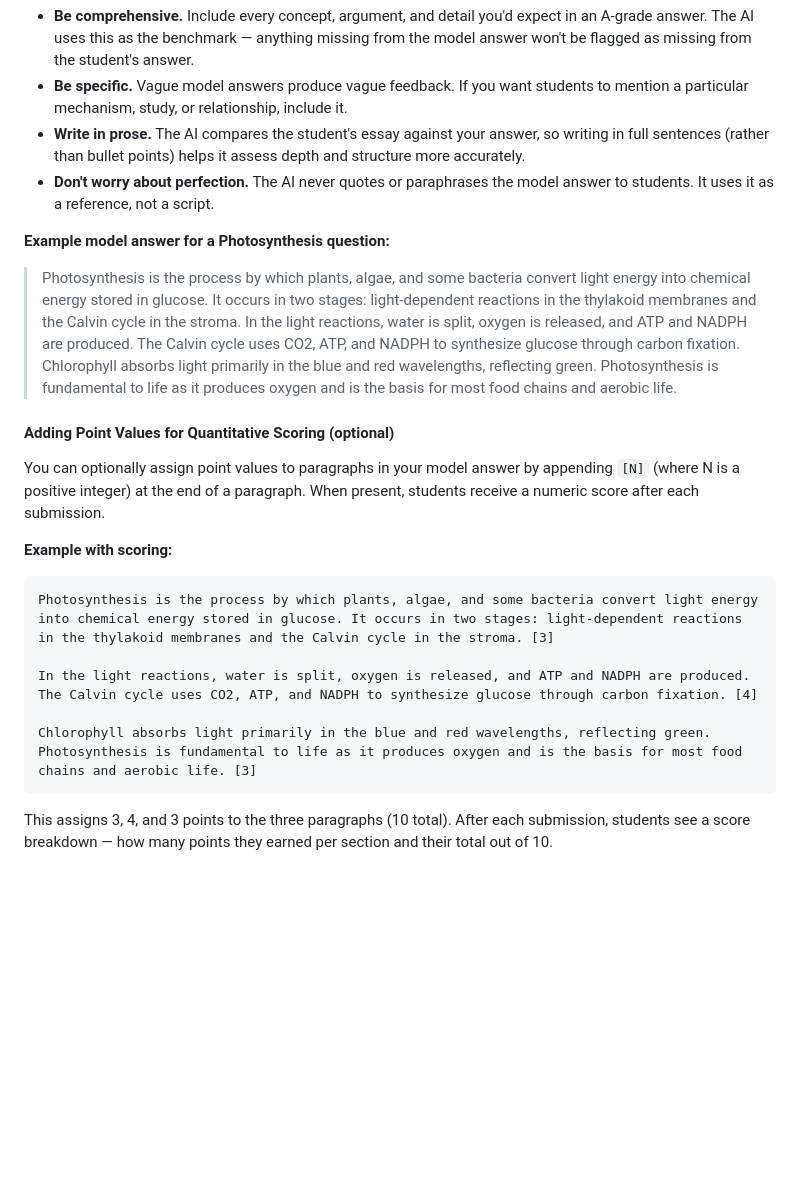
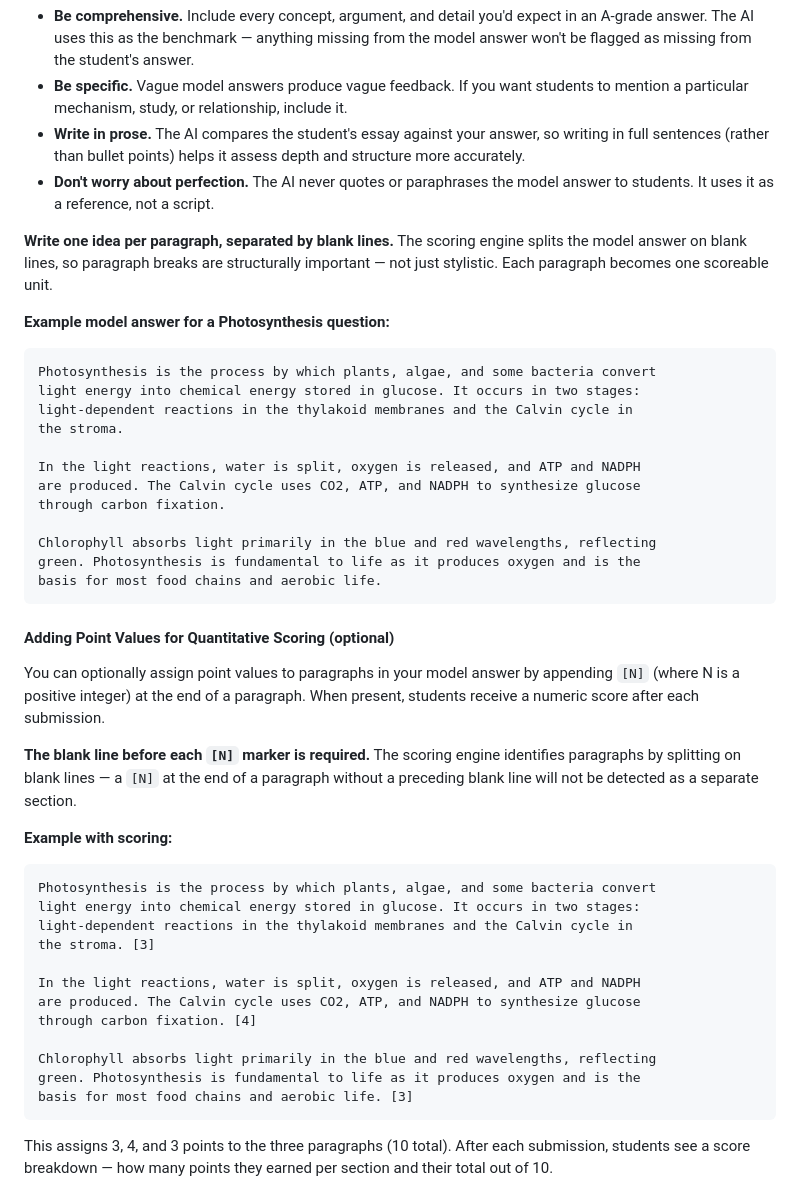
Before and after one commit to dougwyu/essay-coach, a Markdown page: docs/tutorial.md, the part around the change. Drawn GitHub-style; blank space fills up the shorter version.

Commit message:
Tutorial: clarify blank-line requirement for model answer paragraphs
- Replace inline blockquote example with a code block showing
  proper paragraph breaks
- Add explicit callout that blank lines are structurally required,
  not just stylistic — the scoring engine splits on blank lines
- Add warning that [N] markers without a preceding blank line
  will not be detected as separate sections

Co-Authored-By: Claude Sonnet 4.6 <noreply@anthropic.com>

````diff
--- a/docs/tutorial.md
+++ b/docs/tutorial.md
@@ -194,22 +194,46 @@ The model answer is the most important field. It directly shapes the quality of
 - **Write in prose.** The AI compares the student's essay against your answer, so writing in full sentences (rather than bullet points) helps it assess depth and structure more accurately.
 - **Don't worry about perfection.** The AI never quotes or paraphrases the model answer to students. It uses it as a reference, not a script.
 
+**Write one idea per paragraph, separated by blank lines.** The scoring engine splits the model answer on blank lines, so paragraph breaks are structurally important — not just stylistic. Each paragraph becomes one scoreable unit.
+
 **Example model answer for a Photosynthesis question:**
 
-> Photosynthesis is the process by which plants, algae, and some bacteria convert light energy into chemical energy stored in glucose. It occurs in two stages: light-dependent reactions in the thylakoid membranes and the Calvin cycle in the stroma. In the light reactions, water is split, oxygen is released, and ATP and NADPH are produced. The Calvin cycle uses CO2, ATP, and NADPH to synthesize glucose through carbon fixation. Chlorophyll absorbs light primarily in the blue and red wavelengths, reflecting green. Photosynthesis is fundamental to life as it produces oxygen and is the basis for most food chains and aerobic life.
+```
+Photosynthesis is the process by which plants, algae, and some bacteria convert
+light energy into chemical energy stored in glucose. It occurs in two stages:
+light-dependent reactions in the thylakoid membranes and the Calvin cycle in
+the stroma.
+
+In the light reactions, water is split, oxygen is released, and ATP and NADPH
+are produced. The Calvin cycle uses CO2, ATP, and NADPH to synthesize glucose
+through carbon fixation.
+
+Chlorophyll absorbs light primarily in the blue and red wavelengths, reflecting
+green. Photosynthesis is fundamental to life as it produces oxygen and is the
+basis for most food chains and aerobic life.
+```
 
 #### Adding Point Values for Quantitative Scoring (optional)
 
 You can optionally assign point values to paragraphs in your model answer by appending `[N]` (where N is a positive integer) at the end of a paragraph. When present, students receive a numeric score after each submission.
 
+**The blank line before each `[N]` marker is required.** The scoring engine identifies paragraphs by splitting on blank lines — a `[N]` at the end of a paragraph without a preceding blank line will not be detected as a separate section.
+
 **Example with scoring:**
 
 ```
-Photosynthesis is the process by which plants, algae, and some bacteria convert light energy into chemical energy stored in glucose. It occurs in two stages: light-dependent reactions in the thylakoid membranes and the Calvin cycle in the stroma. [3]
+Photosynthesis is the process by which plants, algae, and some bacteria convert
+light energy into chemical energy stored in glucose. It occurs in two stages:
+light-dependent reactions in the thylakoid membranes and the Calvin cycle in
+the stroma. [3]
 
-In the light reactions, water is split, oxygen is released, and ATP and NADPH are produced. The Calvin cycle uses CO2, ATP, and NADPH to synthesize glucose through carbon fixation. [4]
+In the light reactions, water is split, oxygen is released, and ATP and NADPH
+are produced. The Calvin cycle uses CO2, ATP, and NADPH to synthesize glucose
+through carbon fixation. [4]
 
-Chlorophyll absorbs light primarily in the blue and red wavelengths, reflecting green. Photosynthesis is fundamental to life as it produces oxygen and is the basis for most food chains and aerobic life. [3]
+Chlorophyll absorbs light primarily in the blue and red wavelengths, reflecting
+green. Photosynthesis is fundamental to life as it produces oxygen and is the
+basis for most food chains and aerobic life. [3]
 ```
 
 This assigns 3, 4, and 3 points to the three paragraphs (10 total). After each submission, students see a score breakdown — how many points they earned per section and their total out of 10.
````
